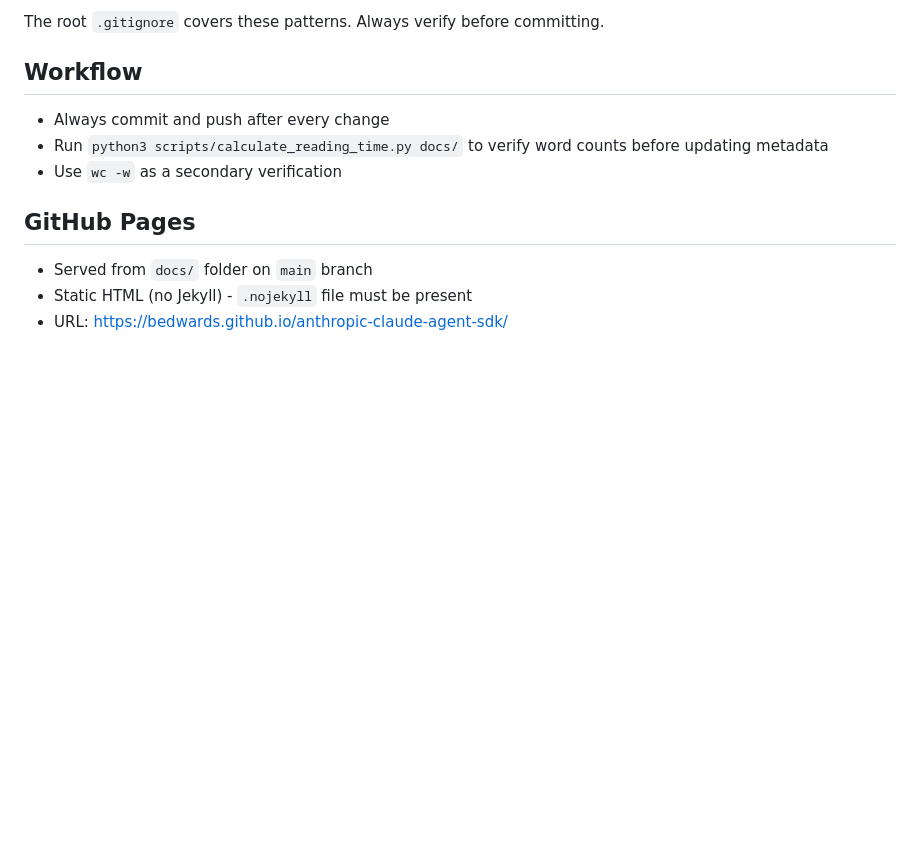
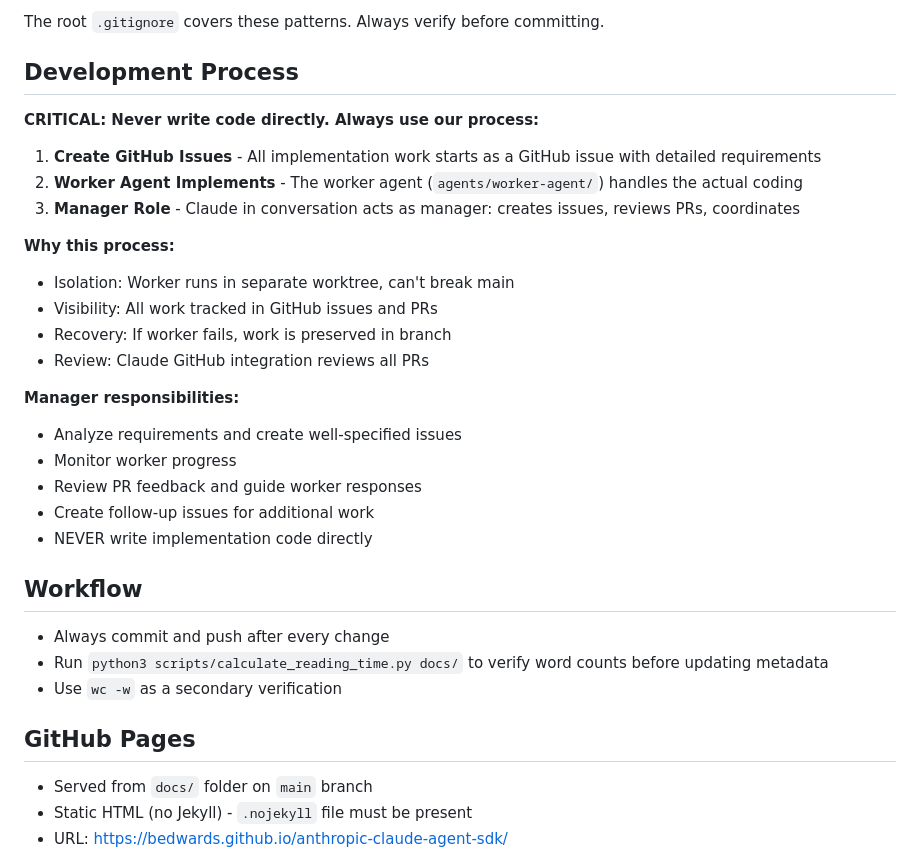
Before and after one commit to bedwards/anthropic-claude-agent-sdk, a Markdown page: CLAUDE.md, the part around one of its changes. Drawn GitHub-style; blank space fills up the shorter version.

```diff
--- a/CLAUDE.md
+++ b/CLAUDE.md
@@ -82,6 +82,27 @@ Read("docs-for-claude/claude-agent-sdk-knowledge.md", offset=137, limit=63)
 - Build artifacts (`dist/`, `build/`)
 
 The root `.gitignore` covers these patterns. Always verify before committing.
+
+## Development Process
+
+**CRITICAL: Never write code directly. Always use our process:**
+
+1. **Create GitHub Issues** - All implementation work starts as a GitHub issue with detailed requirements
+2. **Worker Agent Implements** - The worker agent (`agents/worker-agent/`) handles the actual coding
+3. **Manager Role** - Claude in conversation acts as manager: creates issues, reviews PRs, coordinates
+
+**Why this process:**
+- Isolation: Worker runs in separate worktree, can't break main
+- Visibility: All work tracked in GitHub issues and PRs
+- Recovery: If worker fails, work is preserved in branch
+- Review: Claude GitHub integration reviews all PRs
+
+**Manager responsibilities:**
+- Analyze requirements and create well-specified issues
+- Monitor worker progress
+- Review PR feedback and guide worker responses
+- Create follow-up issues for additional work
+- NEVER write implementation code directly
 
 ## Workflow
 
```
Also changed, not shown: other parts of CLAUDE.md (+46 -0 lines).
